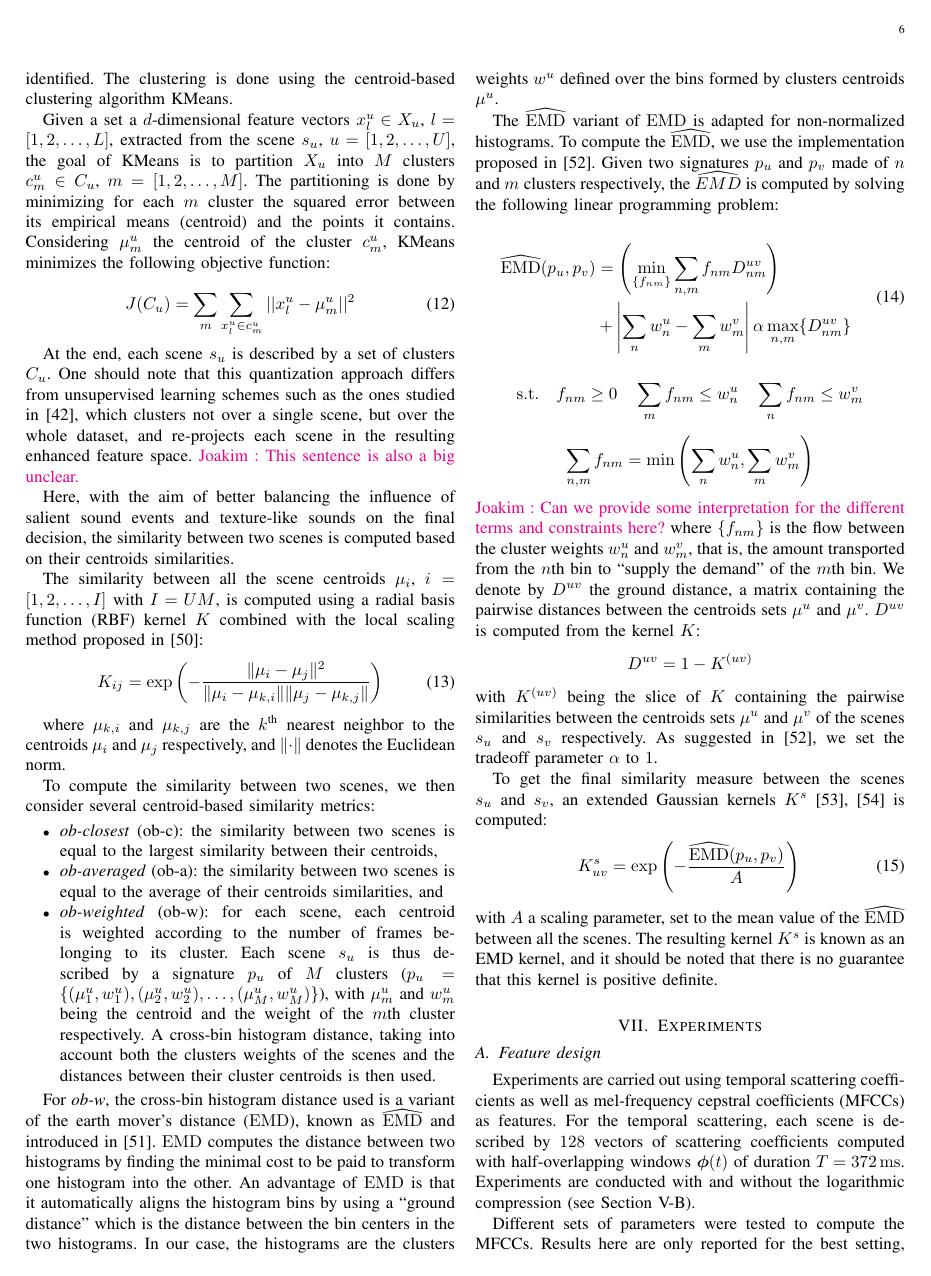
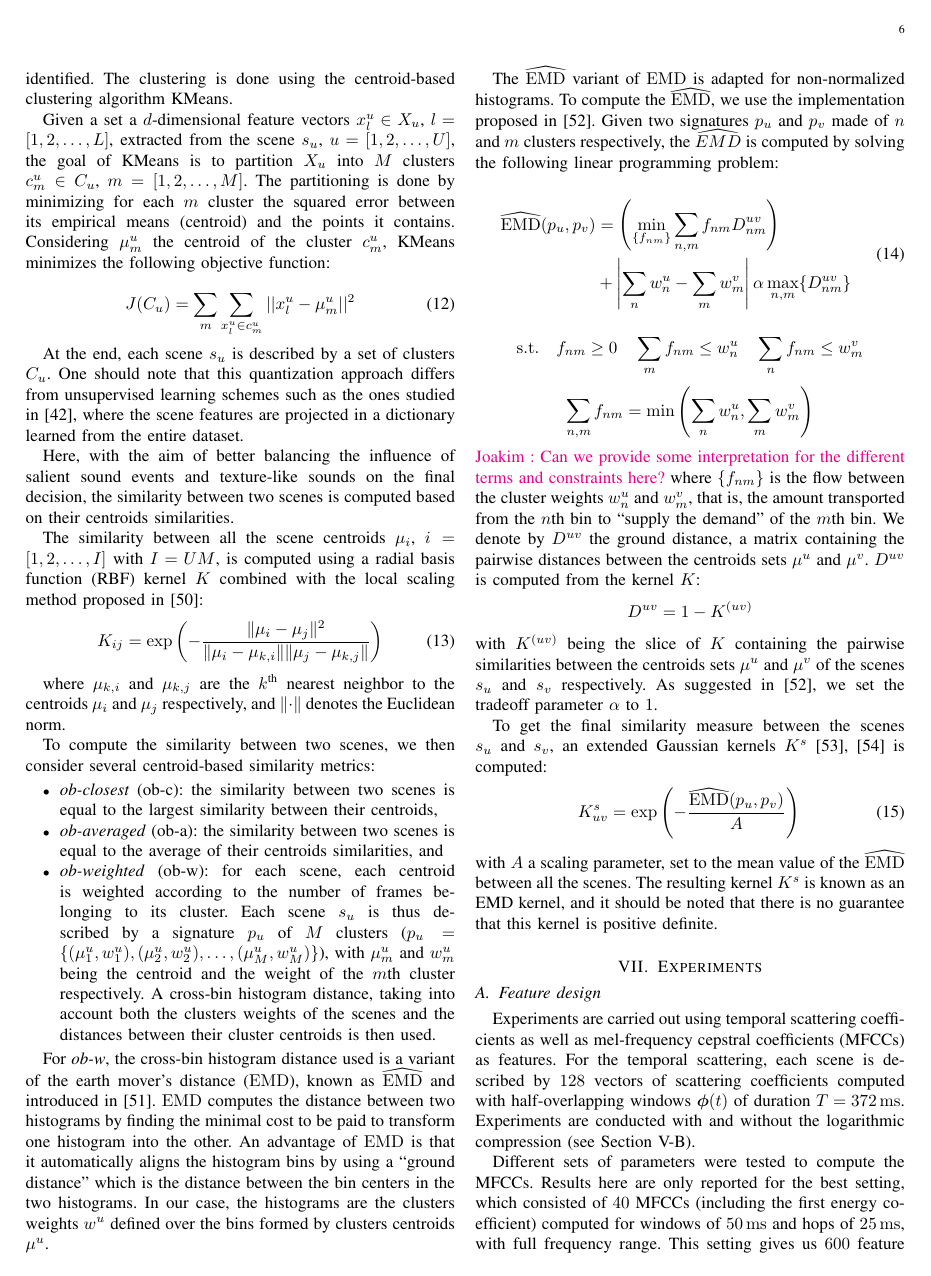
Before and after one commit to mathieulagrange/paperRelevanceBasedSimilarity, a LaTeX paper (paper/structureScene.tex): page 6 of 10. Compiled offline with pdfLaTeX.

Commit message:
address ja comments in VI

```diff
--- a/paper/structureScene.tex
+++ b/paper/structureScene.tex
@@ -388,7 +388,9 @@ Given a set a $d$-dimensional feature vectors $x_l^u\in X_u$, $l=[1,2,\ldots,L]$
 J(C_u)=\sum\limits_{m} \sum_{x^u_l\in c^u_m} \vert \vert x_l^u - \mu_m^u \vert \vert^2
 \end{equation}
 
-At the end, each scene $s_u$ is described by a set of clusters $C_u$. One should note that this quantization approach differs from unsupervised learning schemes such as the ones studied in \cite{bisot2016acoustic}, which clusters not over a single scene, but over the whole dataset, and re-projects each scene in the resulting enhanced feature space. \ja{This sentence is also a big unclear.}
+At the end, each scene $s_u$ is described by a set of clusters $C_u$. One should note that this quantization approach differs from unsupervised learning schemes such as the ones studied in \cite{bisot2016acoustic}, where the scene features are projected in a dictionary learned from the entire dataset.
+
+%which clusters not over a single scene, but over the whole dataset, and re-projects each scene in the resulting enhanced feature space. \ja{This sentence is also a big unclear.}
 
 Here, with the aim of better balancing the influence of salient sound events and texture-like sounds on the final decision, the similarity between two scenes is computed based on their centroids similarities.
 
```
